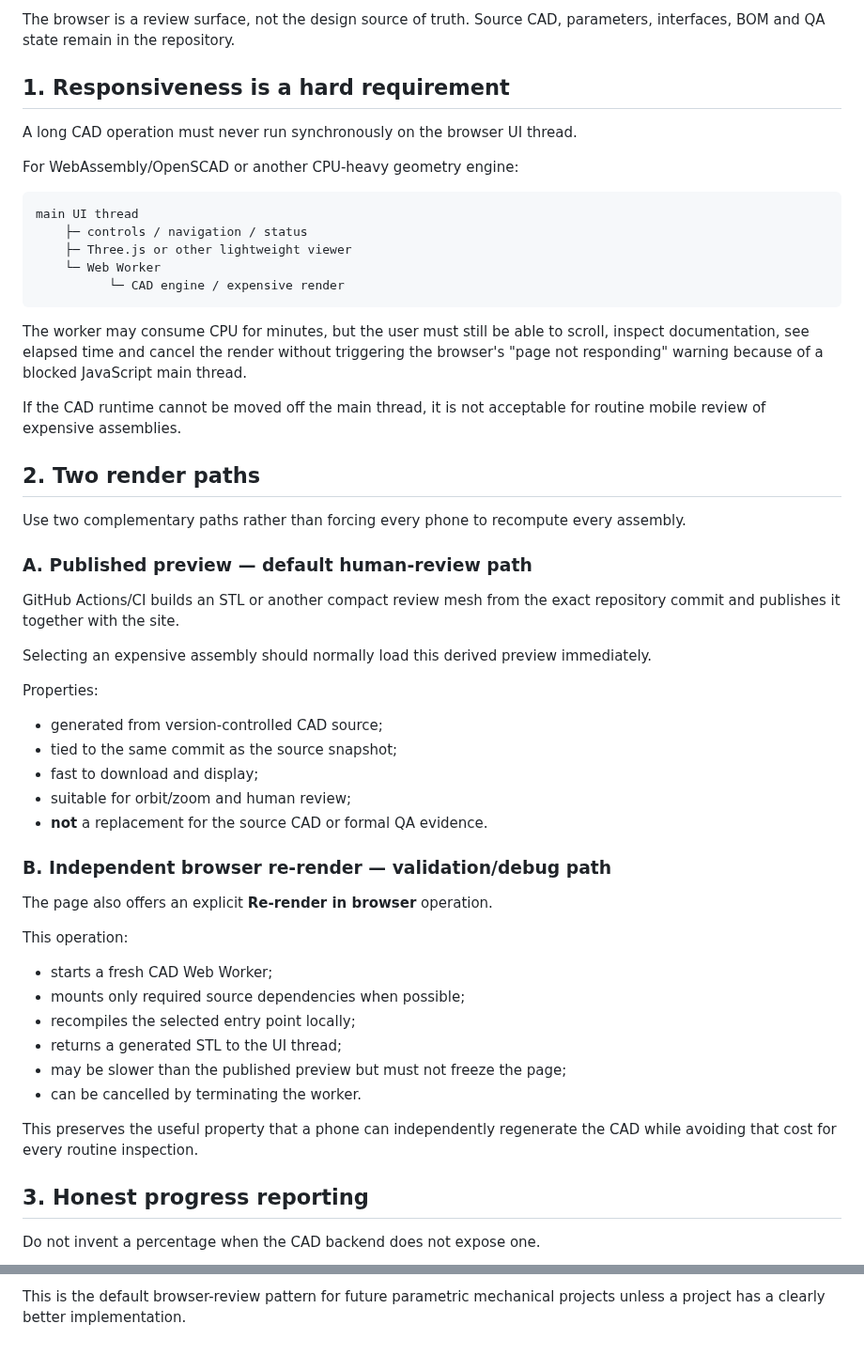
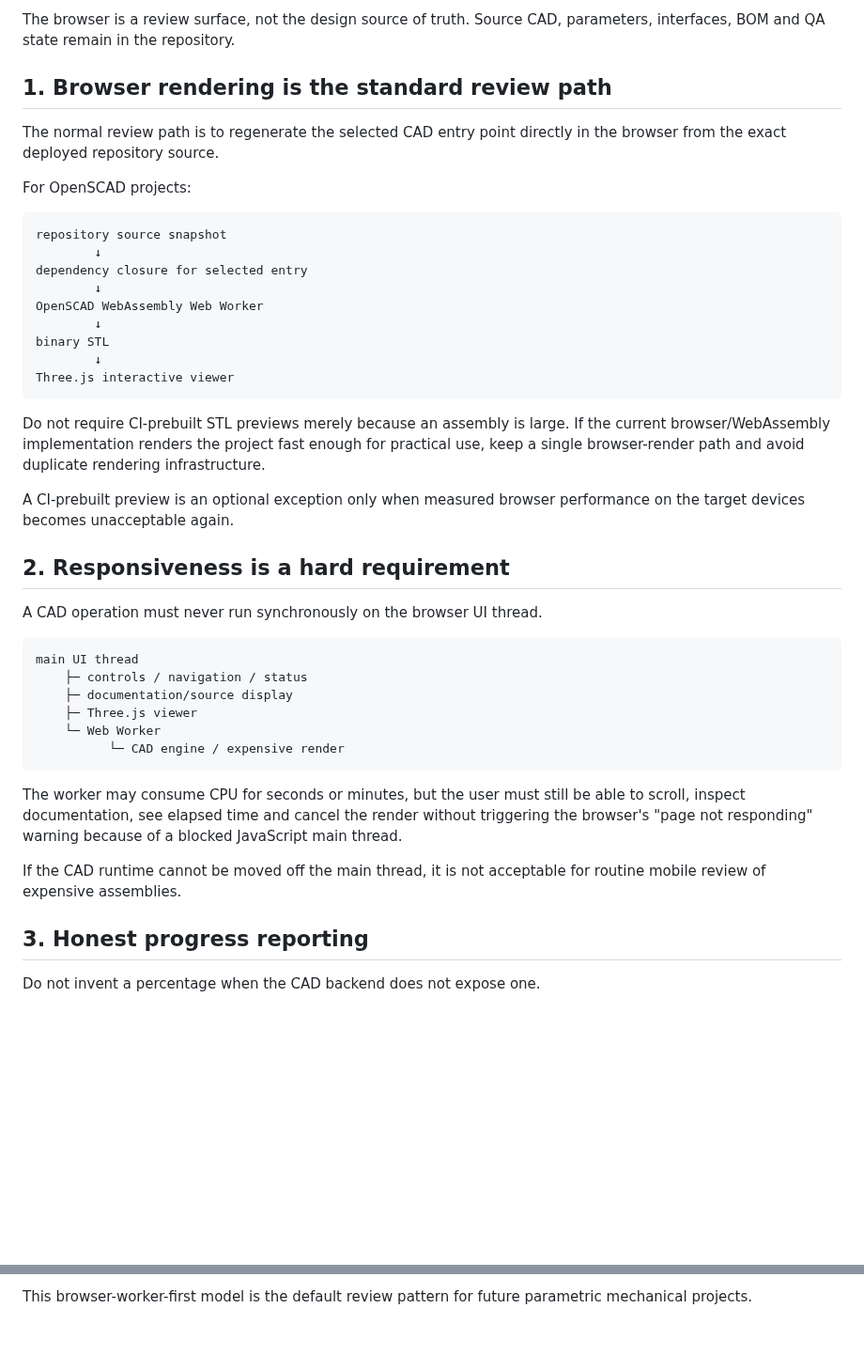
Before and after one commit to NikolaSl/alt-az-3d-mount, a Markdown page: BROWSER_REVIEW_PROTOCOL.md, 2 parts joined by grey strips. Shown at 94% size. Rendered like a GitHub page; blank space fills up the shorter version.

````diff
--- a/BROWSER_REVIEW_PROTOCOL.md
+++ b/BROWSER_REVIEW_PROTOCOL.md
@@ -4,56 +4,44 @@ This document is intentionally **project-agnostic**. It defines the browser/mobi
 
 The browser is a review surface, not the design source of truth. Source CAD, parameters, interfaces, BOM and QA state remain in the repository.
 
-## 1. Responsiveness is a hard requirement
+## 1. Browser rendering is the standard review path
 
-A long CAD operation must never run synchronously on the browser UI thread.
+The normal review path is to regenerate the selected CAD entry point directly in the browser from the exact deployed repository source.
 
-For WebAssembly/OpenSCAD or another CPU-heavy geometry engine:
+For OpenSCAD projects:
+
+```text
+repository source snapshot
+        ↓
+dependency closure for selected entry
+        ↓
+OpenSCAD WebAssembly Web Worker
+        ↓
+binary STL
+        ↓
+Three.js interactive viewer
+```
+
+Do not require CI-prebuilt STL previews merely because an assembly is large. If the current browser/WebAssembly implementation renders the project fast enough for practical use, keep a single browser-render path and avoid duplicate rendering infrastructure.
+
+A CI-prebuilt preview is an optional exception only when measured browser performance on the target devices becomes unacceptable again.
+
+## 2. Responsiveness is a hard requirement
+
+A CAD operation must never run synchronously on the browser UI thread.
 
 ```text
 main UI thread
     ├─ controls / navigation / status
-    ├─ Three.js or other lightweight viewer
+    ├─ documentation/source display
+    ├─ Three.js viewer
     └─ Web Worker
           └─ CAD engine / expensive render
 ```
 
-The worker may consume CPU for minutes, but the user must still be able to scroll, inspect documentation, see elapsed time and cancel the render without triggering the browser's "page not responding" warning because of a blocked JavaScript main thread.
+The worker may consume CPU for seconds or minutes, but the user must still be able to scroll, inspect documentation, see elapsed time and cancel the render without triggering the browser's "page not responding" warning because of a blocked JavaScript main thread.
 
 If the CAD runtime cannot be moved off the main thread, it is not acceptable for routine mobile review of expensive assemblies.
-
-## 2. Two render paths
-
-Use two complementary paths rather than forcing every phone to recompute every assembly.
-
-### A. Published preview — default human-review path
-
-GitHub Actions/CI builds an STL or another compact review mesh from the exact repository commit and publishes it together with the site.
-
-Selecting an expensive assembly should normally load this derived preview immediately.
-
-Properties:
-
-- generated from version-controlled CAD source;
-- tied to the same commit as the source snapshot;
-- fast to download and display;
-- suitable for orbit/zoom and human review;
-- **not** a replacement for the source CAD or formal QA evidence.
-
-### B. Independent browser re-render — validation/debug path
-
-The page also offers an explicit **Re-render in browser** operation.
-
-This operation:
-
-- starts a fresh CAD Web Worker;
-- mounts only required source dependencies when possible;
-- recompiles the selected entry point locally;
-- returns a generated STL to the UI thread;
-- may be slower than the published preview but must not freeze the page;
-- can be cancelled by terminating the worker.
-
-This preserves the useful property that a phone can independently regenerate the CAD while avoiding that cost for every routine inspection.
 
 ## 3. Honest progress reporting
 
@@ -183,2 +172,2 @@ A browser-review implementation is acceptable only if, on a normal phone/tablet:
 
-This is the default browser-review pattern for future parametric mechanical projects unless a project has a clearly better implementation.
+This browser-worker-first model is the default review pattern for future parametric mechanical projects.
````
Also changed, not shown: other parts of BROWSER_REVIEW_PROTOCOL.md (+32 -31 lines).
